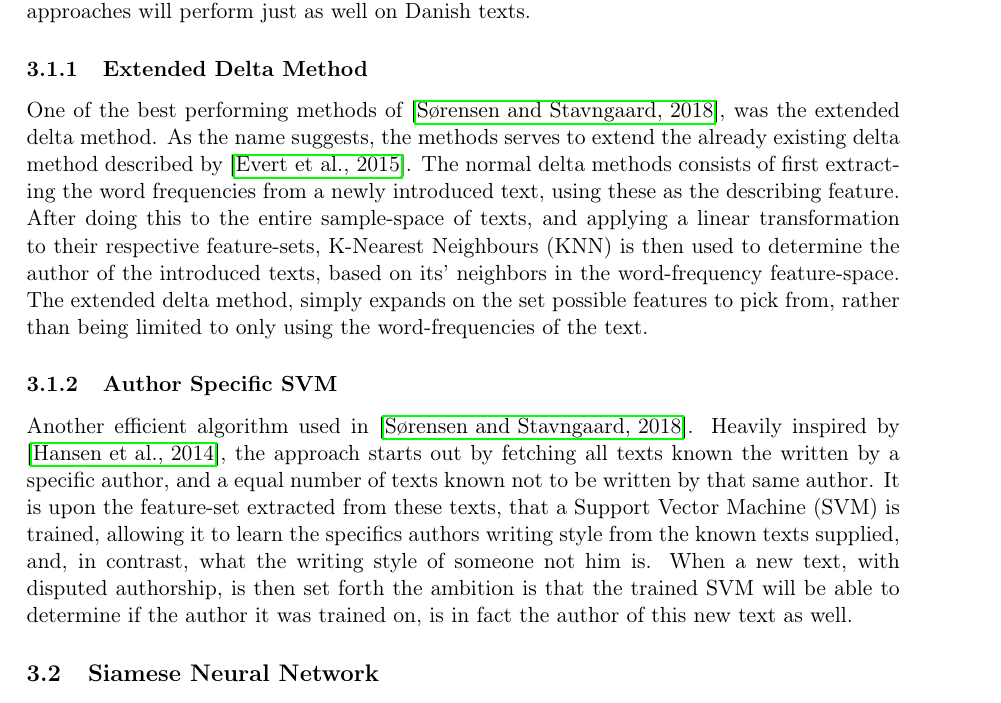
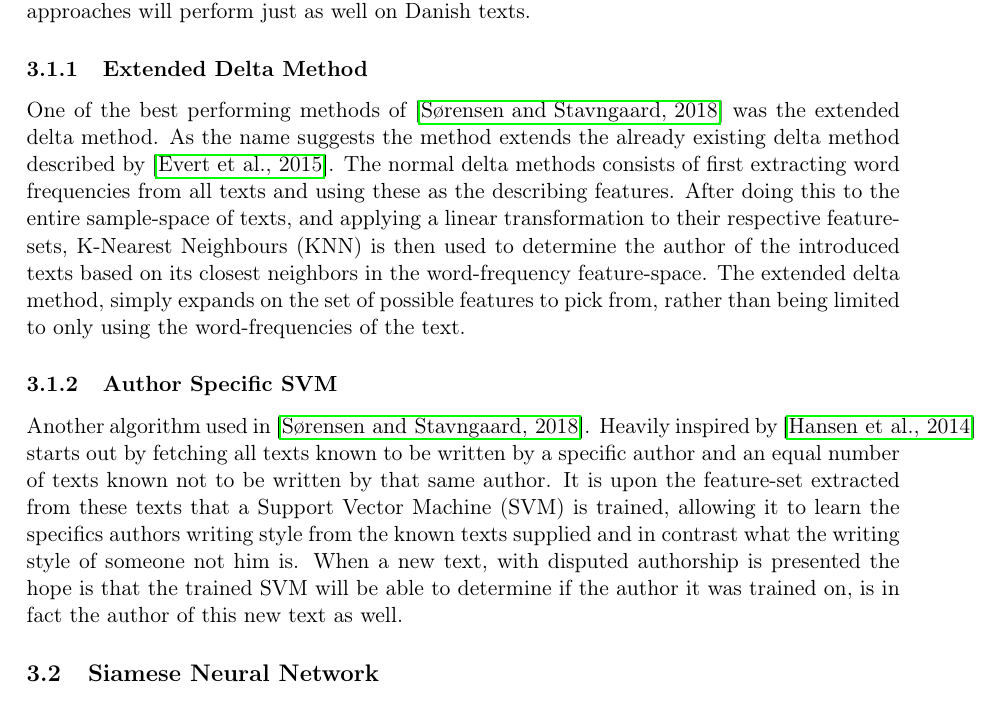
Before and after one commit to Smazle/Thesis-Authorship-Verification, a LaTeX paper (report/report.tex, which reads report/method.tex): part of page 7 of 11, cut so that both start at the same text. Compiled offline with pdfLaTeX.

Commit message:
Fix errors

```diff
--- a/report/method.tex
+++ b/report/method.tex
@@ -14,29 +14,29 @@ as well on Danish texts.
 
 \subsubsection{Extended Delta Method}
 
-One of the best performing methods of \cite{US}, was the extended delta method.
-As the name suggests, the methods serves to extend the already existing delta
-method described by \cite{evert2015towards}. The normal delta methods consists
-of first extracting the word frequencies from a newly introduced text, using
-these as the describing feature. After doing this to the entire sample-space of
-texts, and applying a linear transformation to their respective feature-sets,
-\gls{KNN} is then used to determine the author of the introduced texts, based on
-its' neighbors in the word-frequency feature-space. The extended delta method,
-simply expands on the set possible features to pick from, rather than being
-limited to only using the word-frequencies of the text.
+One of the best performing methods of \cite{US} was the extended delta method.
+As the name suggests the method extends the already existing delta method
+described by \cite{evert2015towards}. The normal delta methods consists of first
+extracting word frequencies from all texts and using these as the describing
+features. After doing this to the entire sample-space of texts, and applying a
+linear transformation to their respective feature-sets, \gls{KNN} is then used
+to determine the author of the introduced texts based on its closest neighbors
+in the word-frequency feature-space. The extended delta method, simply expands
+on the set of possible features to pick from, rather than being limited to only
+using the word-frequencies of the text.
 
 
 \subsubsection{Author Specific SVM}
 
-Another efficient algorithm used in \cite{US}. Heavily inspired by
-\cite{hansen2014}, the approach starts out by fetching all texts known the
-written by a specific author, and a equal number of texts known not to be
-written by that same author. It is upon the feature-set extracted from these
-texts, that a \gls{SVM} is trained, allowing it to learn the specifics authors
-writing style from the known texts supplied, and, in contrast, what the writing
-style of someone not him is. When a new text, with disputed authorship, is then
-set forth the ambition is that the trained \gls{SVM} will be able to determine
-if the author it was trained on, is in fact the author of this new text as well.
+Another algorithm used in \cite{US}. Heavily inspired by \cite{hansen2014}
+starts out by fetching all texts known to be written by a specific author and an
+equal number of texts known not to be written by that same author. It is upon
+the feature-set extracted from these texts that a \gls{SVM} is trained, allowing
+it to learn the specifics authors writing style from the known texts supplied
+and in contrast what the writing style of someone not him is. When a new text,
+with disputed authorship is presented the hope is that the trained \gls{SVM}
+will be able to determine if the author it was trained on, is in fact the author
+of this new text as well.
 
 
 \subsection{Siamese Neural Network}
```
